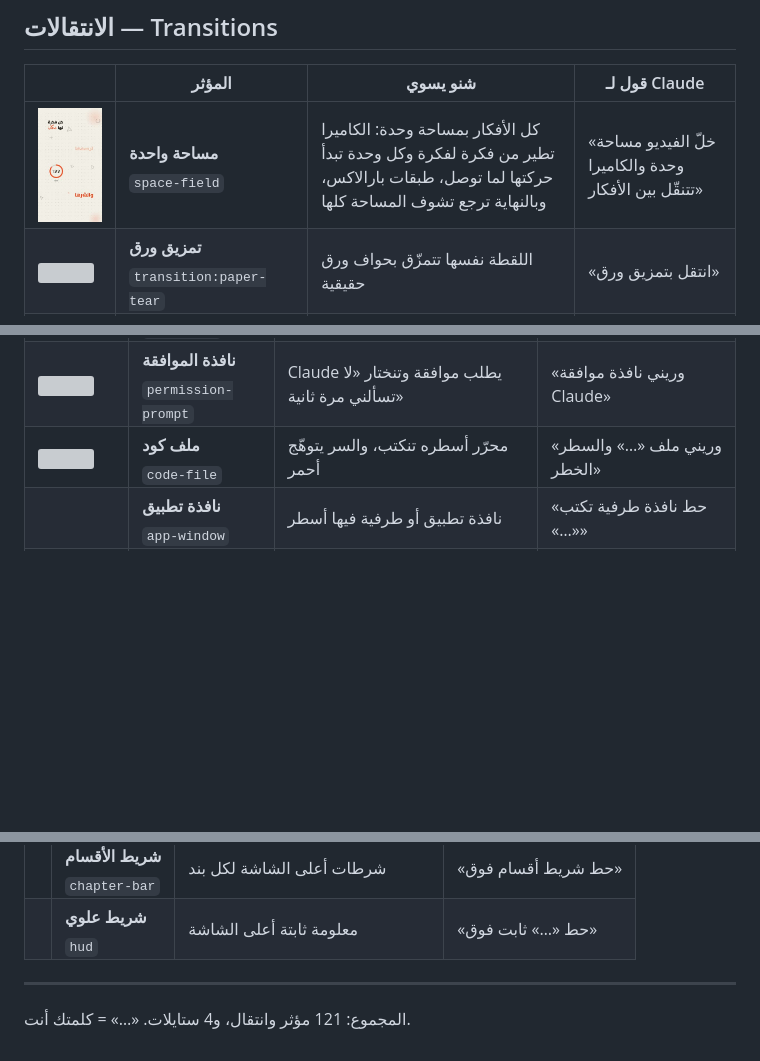
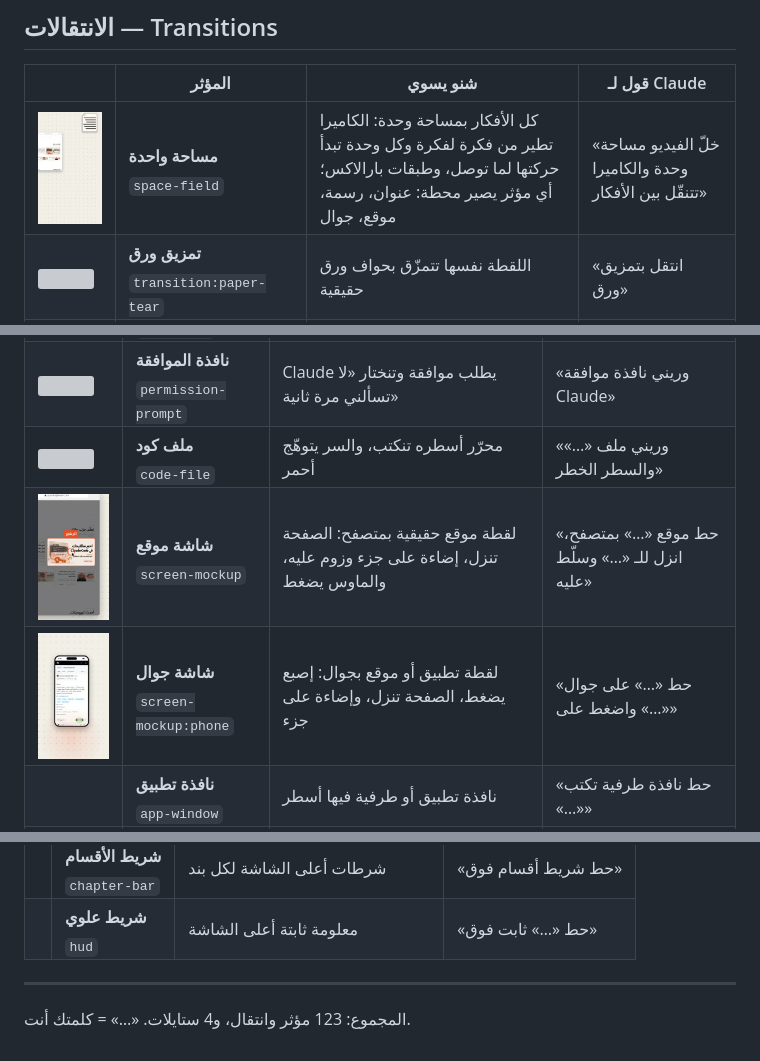
Before and after one commit to joe7182/motion-bilarabi-skill, a Markdown page: EFFECTS.md, 3 parts joined by grey strips. Drawn GitHub-style; pictures changed too: media/effects/one-space.jpg, media/effects/phone-mockup.jpg (added), media/effects/screen-mockup.jpg (added); blank space fills up the shorter version; grey boxes are pictures that could not be loaded.

```diff
--- a/EFFECTS.md
+++ b/EFFECTS.md
@@ -100,7 +100,7 @@
 
 | | المؤثر | شنو يسوي | قول لـ Claude |
 |---|---|---|---|
-| <img src="media/effects/one-space.jpg" width="96"> | **مساحة واحدة**<br><sub>`space-field`</sub> | كل الأفكار بمساحة وحدة: الكاميرا تطير من فكرة لفكرة وكل وحدة تبدأ حركتها لما توصل، طبقات بارالاكس، وبالنهاية ترجع تشوف المساحة كلها | «خلّ الفيديو مساحة وحدة والكاميرا تتنقّل بين الأفكار» |
+| <img src="media/effects/one-space.jpg" width="96"> | **مساحة واحدة**<br><sub>`space-field`</sub> | كل الأفكار بمساحة وحدة: الكاميرا تطير من فكرة لفكرة وكل وحدة تبدأ حركتها لما توصل، وطبقات بارالاكس؛ أي مؤثر يصير محطة: عنوان، رسمة، موقع، جوال | «خلّ الفيديو مساحة وحدة والكاميرا تتنقّل بين الأفكار» |
 | <img src="media/effects/paper-tear.jpg" width="96"> | **تمزيق ورق**<br><sub>`transition:paper-tear`</sub> | اللقطة نفسها تتمزّق بحواف ورق حقيقية | «انتقل بتمزيق ورق» |
 | <img src="media/effects/page-turn.jpg" width="96"> | **قلب صفحة**<br><sub>`transition:page-turn`</sub> | صفحة تنقلب مثل كتاب عربي | «انتقل بقلب صفحة» |
 |  | **قصّ بالشفرة**<br><sub>`transition:blade-slice`</sub> | شفرة تقصّ المشهد ونصّه يزحلق | «انتقل بقصّة شفرة» |
@@ -151,6 +151,8 @@
 | <img src="media/effects/code-chat.jpg" width="96"> | **شاشة Claude Code**<br><sub>`code-chat`</sub> | محادثة ذكاء اصطناعي كشاشة برمجة | «وريني المحادثة بشاشة Claude Code» |
 | <img src="media/effects/permission-prompt.jpg" width="96"> | **نافذة الموافقة**<br><sub>`permission-prompt`</sub> | Claude يطلب موافقة وتنختار «لا تسألني مرة ثانية» | «وريني نافذة موافقة Claude» |
 | <img src="media/effects/code-file.jpg" width="96"> | **ملف كود**<br><sub>`code-file`</sub> | محرّر أسطره تنكتب، والسر يتوهّج أحمر | «وريني ملف «…» والسطر الخطر» |
+| <img src="media/effects/screen-mockup.jpg" width="96"> | **شاشة موقع**<br><sub>`screen-mockup`</sub> | لقطة موقع حقيقية بمتصفح: الصفحة تنزل، إضاءة على جزء وزوم عليه، والماوس يضغط | «حط موقع «…» بمتصفح، انزل للـ «…» وسلّط عليه» |
+| <img src="media/effects/phone-mockup.jpg" width="96"> | **شاشة جوال**<br><sub>`screen-mockup:phone`</sub> | لقطة تطبيق أو موقع بجوال: إصبع يضغط، الصفحة تنزل، وإضاءة على جزء | «حط «…» على جوال واضغط على «…»» |
 |  | **نافذة تطبيق**<br><sub>`app-window`</sub> | نافذة تطبيق أو طرفية فيها أسطر | «حط نافذة طرفية تكتب «…»» |
 |  | **تسجيل شاشة**<br><sub>`screen-clip`</sub> | تسجيل شاشتك داخل نافذة متصفح | «حط تسجيل الشاشة بنافذة» |
 |  | **بحث يتكتب**<br><sub>`search-typing`</sub> | شريط بحث يكتب | «خلّ البحث يكتب «…»» |
@@ -202,6 +204,6 @@
 
 ---
 
-المجموع: 121 مؤثر وانتقال، و4 ستايلات. «…» = كلمتك أنت.
+المجموع: 123 مؤثر وانتقال، و4 ستايلات. «…» = كلمتك أنت.
 
 </div>
```
Also changed, not shown: skill/motion-bilarabi/SKILL.md (+8 -1 lines), skill/motion-bilarabi/catalog.md (+2 -0 lines), 12 other files.
